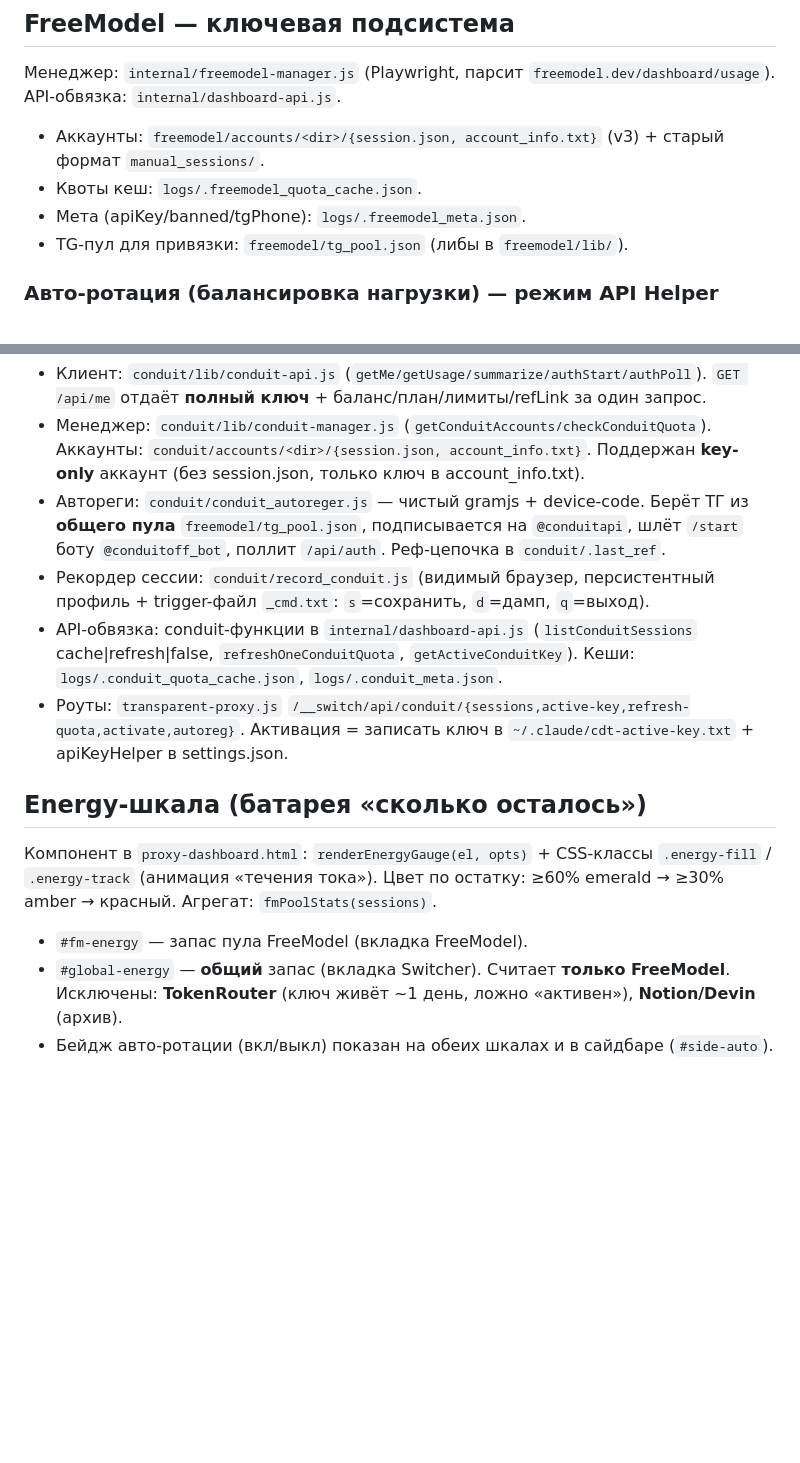
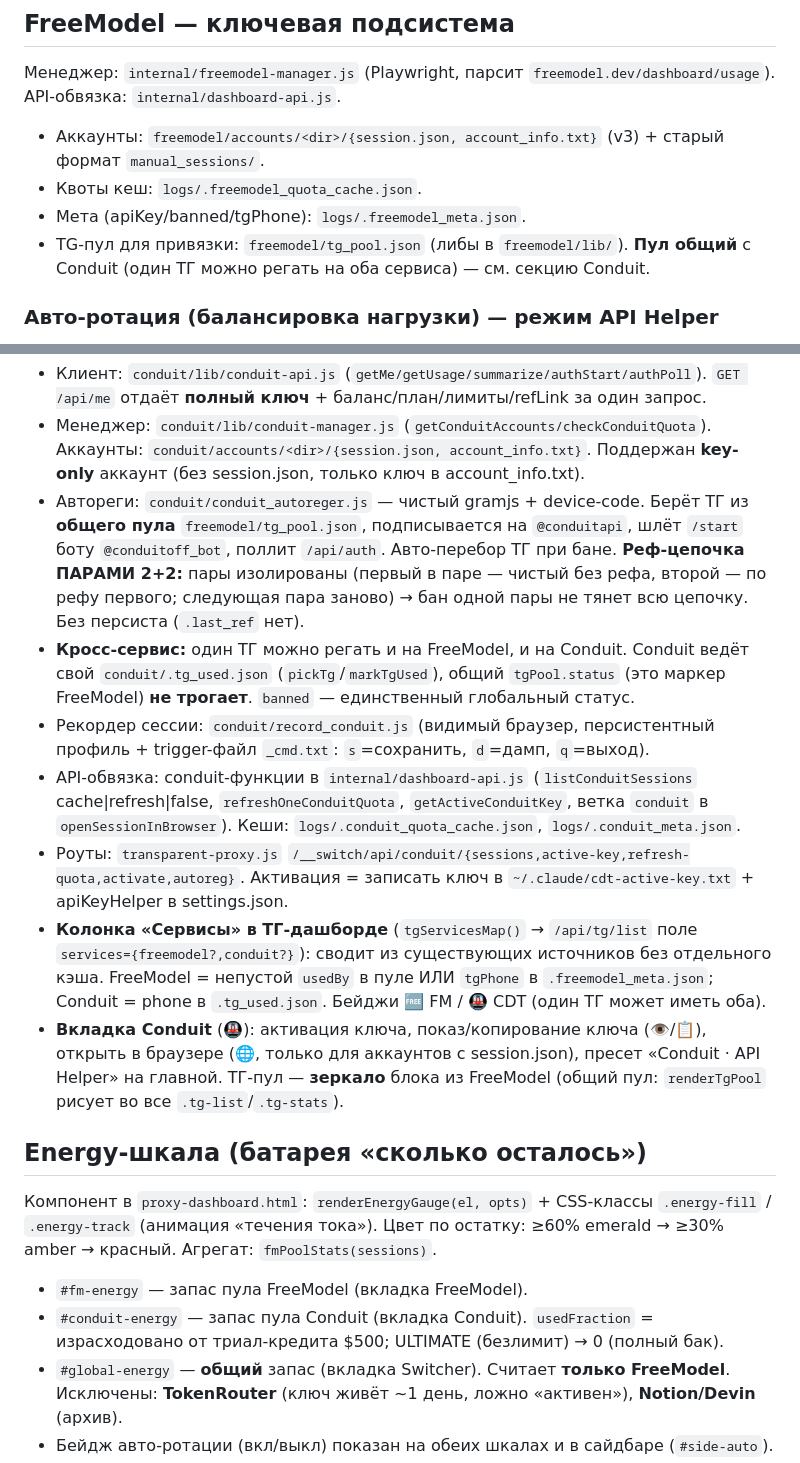
Before and after one commit to mitroofann/vibe-code-account-creator-manager, a Markdown page: ARCHITECTURE.md, 2 parts joined by grey strips. GitHub-like rendering; blank space fills up the shorter version.

Commit message:
docs(architecture): актуализировать Conduit — реф-пары 2+2, кросс-сервис, колонка «Сервисы»
ARCHITECTURE.md отставал от кода после правок автореги:
- реф-цепочка: .last_ref (удалён) → пары 2+2 (изолированные, защита от бана цепочки)
- кросс-сервис: .tg_used.json / pickTg / общий tgPool.status не трогаем
- колонка «Сервисы» в ТГ-дашборде (tgServicesMap, бейджи 🆓 FM / 🚇 CDT)
- вкладка Conduit: показ/копир ключа, открыть в браузере, зеркало ТГ-дашборда
- ветка conduit в openSessionInBrowser, #conduit-energy, TG-пул общий с Conduit

Co-Authored-By: Claude Opus 4.8 (1M context) <noreply@anthropic.com>

```diff
--- a/ARCHITECTURE.md
+++ b/ARCHITECTURE.md
@@ -74,6 +74,7 @@ API-обвязка: `internal/dashboard-api.js`.
 - Квоты кеш: `logs/.freemodel_quota_cache.json`.
 - Мета (apiKey/banned/tgPhone): `logs/.freemodel_meta.json`.
 - TG-пул для привязки: `freemodel/tg_pool.json` (либы в `freemodel/lib/`).
+  **Пул общий** с Conduit (один ТГ можно регать на оба сервиса) — см. секцию Conduit.
 
 ### Авто-ротация (балансировка нагрузки) — режим API Helper
 
@@ -104,14 +105,29 @@ Endpoint `conduit.ozdoev.net` — Anthropic-совместимый (`/api/v1`,
   **key-only** аккаунт (без session.json, только ключ в account_info.txt).
 - Автореги: `conduit/conduit_autoreger.js` — чистый gramjs + device-code. Берёт ТГ
   из **общего пула** `freemodel/tg_pool.json`, подписывается на `@conduitapi`, шлёт
-  `/start` боту `@conduitoff_bot`, поллит `/api/auth`. Реф-цепочка в `conduit/.last_ref`.
+  `/start` боту `@conduitoff_bot`, поллит `/api/auth`. Авто-перебор ТГ при бане.
+  **Реф-цепочка ПАРАМИ 2+2:** пары изолированы (первый в паре — чистый без рефа,
+  второй — по рефу первого; следующая пара заново) → бан одной пары не тянет всю
+  цепочку. Без персиста (`.last_ref` нет).
+- **Кросс-сервис:** один ТГ можно регать и на FreeModel, и на Conduit. Conduit ведёт
+  свой `conduit/.tg_used.json` (`pickTg`/`markTgUsed`), общий `tgPool.status` (это
+  маркер FreeModel) **не трогает**. `banned` — единственный глобальный статус.
 - Рекордер сессии: `conduit/record_conduit.js` (видимый браузер, персистентный
   профиль + trigger-файл `_cmd.txt`: `s`=сохранить, `d`=дамп, `q`=выход).
 - API-обвязка: conduit-функции в `internal/dashboard-api.js`
-  (`listConduitSessions` cache|refresh|false, `refreshOneConduitQuota`, `getActiveConduitKey`).
+  (`listConduitSessions` cache|refresh|false, `refreshOneConduitQuota`,
+  `getActiveConduitKey`, ветка `conduit` в `openSessionInBrowser`).
   Кеши: `logs/.conduit_quota_cache.json`, `logs/.conduit_meta.json`.
 - Роуты: `transparent-proxy.js` `/__switch/api/conduit/{sessions,active-key,refresh-quota,activate,autoreg}`.
   Активация = записать ключ в `~/.claude/cdt-active-key.txt` + apiKeyHelper в settings.json.
+- **Колонка «Сервисы» в ТГ-дашборде** (`tgServicesMap()` → `/api/tg/list` поле
+  `services={freemodel?,conduit?}`): сводит из существующих источников без отдельного
+  кэша. FreeModel = непустой `usedBy` в пуле ИЛИ `tgPhone` в `.freemodel_meta.json`;
+  Conduit = phone в `.tg_used.json`. Бейджи 🆓 FM / 🚇 CDT (один ТГ может иметь оба).
+- **Вкладка Conduit** (🚇): активация ключа, показ/копирование ключа (👁/📋),
+  открыть в браузере (🌐, только для аккаунтов с session.json), пресет «Conduit ·
+  API Helper» на главной. ТГ-пул — **зеркало** блока из FreeModel (общий пул:
+  `renderTgPool` рисует во все `.tg-list`/`.tg-stats`).
 
 ## Energy-шкала (батарея «сколько осталось»)
 
@@ -120,6 +136,8 @@ Endpoint `conduit.ozdoev.net` — Anthropic-совместимый (`/api/v1`,
 ≥60% emerald → ≥30% amber → красный. Агрегат: `fmPoolStats(sessions)`.
 
 - `#fm-energy` — запас пула FreeModel (вкладка FreeModel).
+- `#conduit-energy` — запас пула Conduit (вкладка Conduit). `usedFraction` = израсходовано
+  от триал-кредита $500; ULTIMATE (безлимит) → 0 (полный бак).
 - `#global-energy` — **общий** запас (вкладка Switcher). Считает **только FreeModel**.
   Исключены: **TokenRouter** (ключ живёт ~1 день, ложно «активен»), **Notion/Devin** (архив).
 - Бейдж авто-ротации (вкл/выкл) показан на обеих шкалах и в сайдбаре (`#side-auto`).
```
